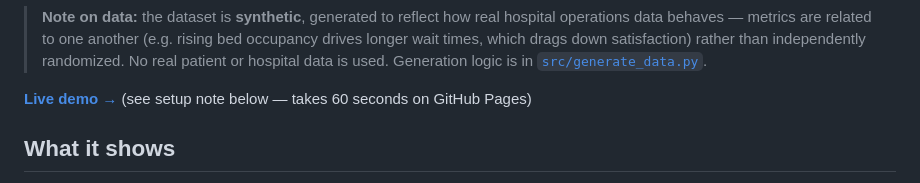
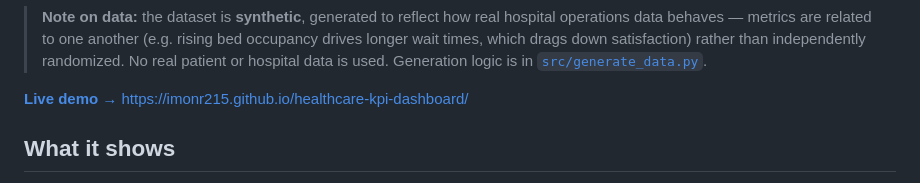
Before and after one commit to imonr215/healthcare-kpi-dashboard, a Markdown page: README.md, the part around the change. Rendered like a GitHub page.

```diff
--- a/README.md
+++ b/README.md
@@ -12,7 +12,8 @@ Tableau/Power BI context, here built as a dependency-light web app instead).
 > hospital data is used. Generation logic is in
 > [`src/generate_data.py`](src/generate_data.py).
 
-**[Live demo →](#deploying-a-live-link)** (see setup note below — takes 60 seconds on GitHub Pages)
+**[Live demo →](#deploying-a-live-link)**
+https://imonr215.github.io/healthcare-kpi-dashboard/
 
 ## What it shows
 
```
